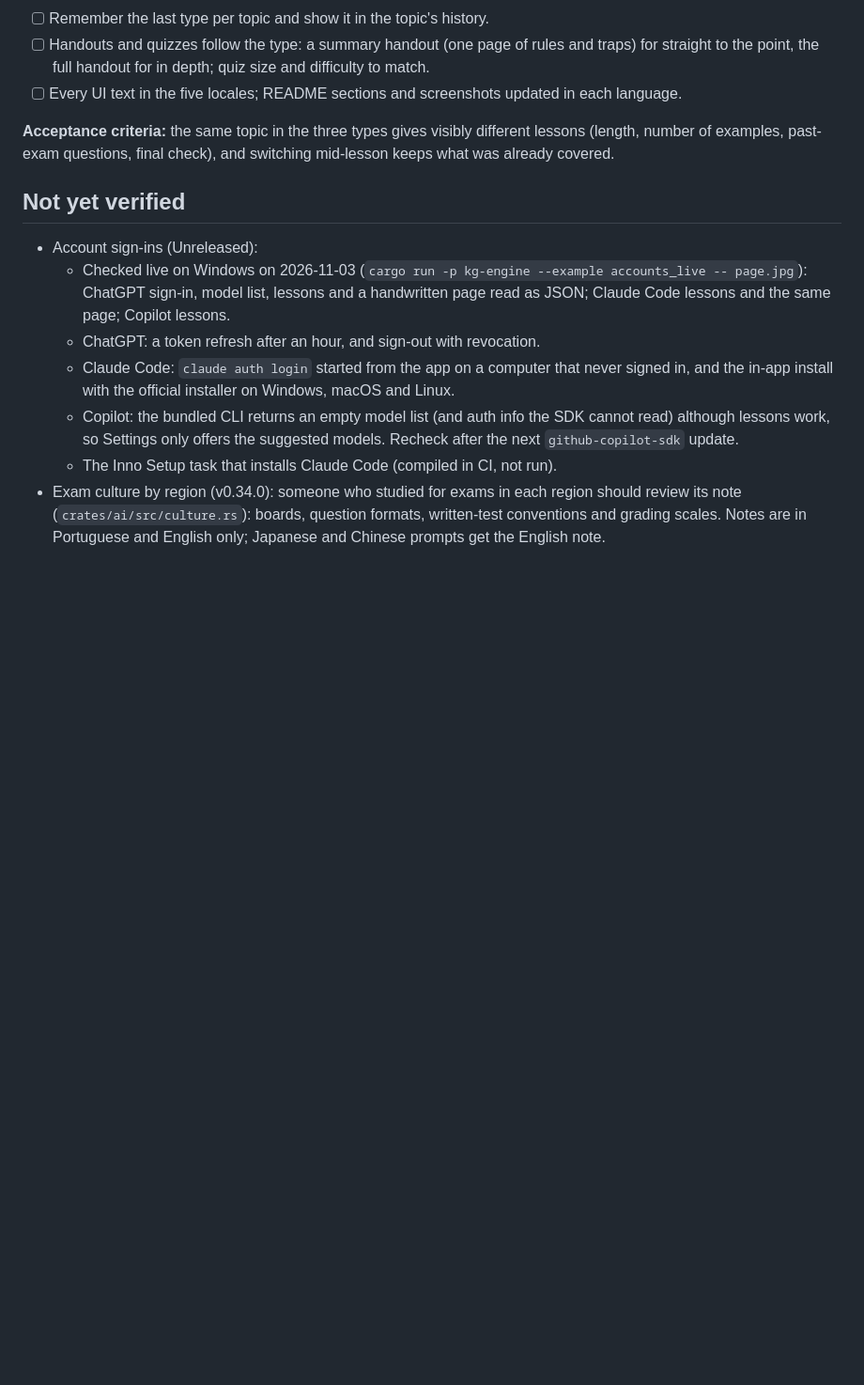
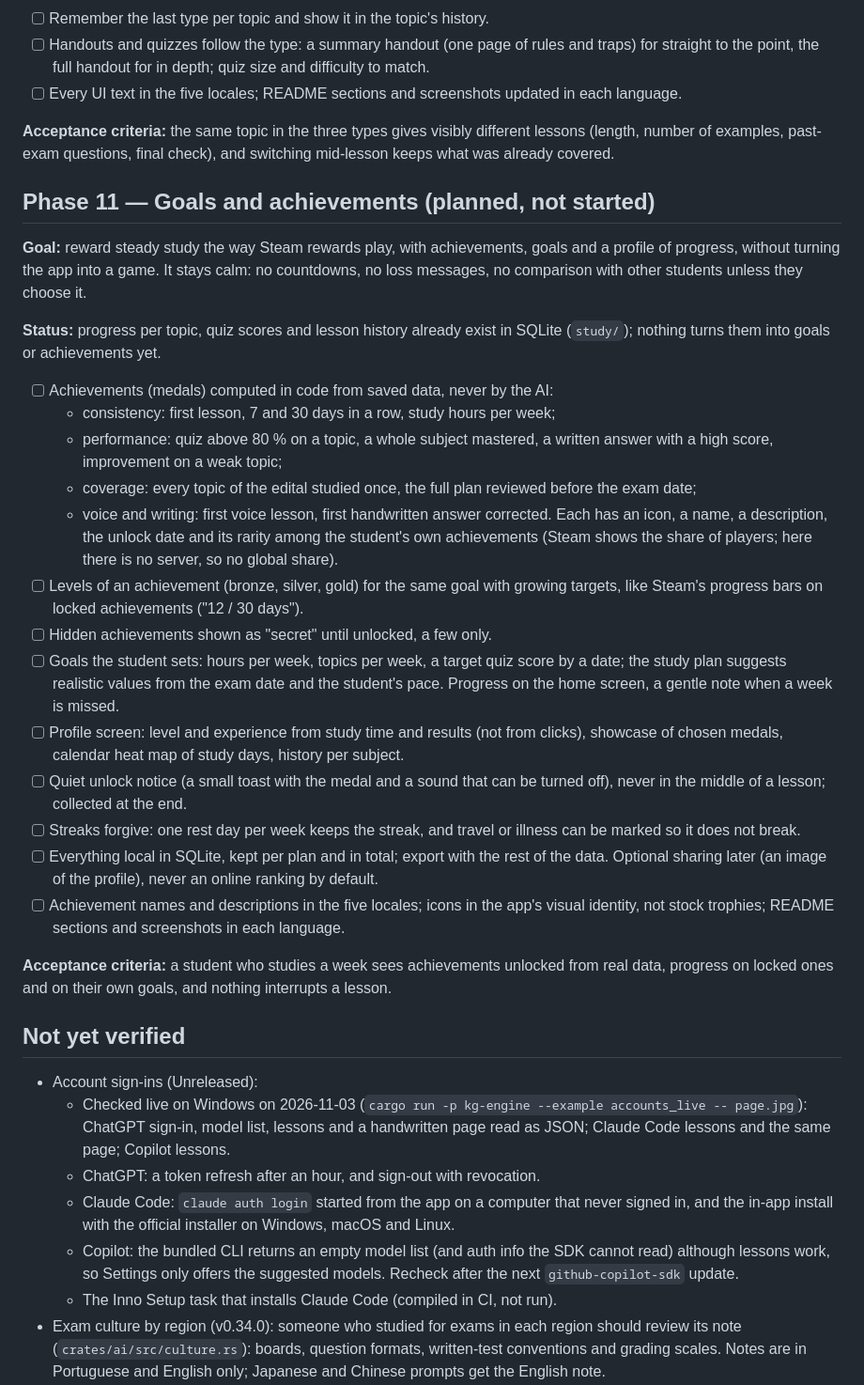
Before and after one commit to czarist/know-giver, a Markdown page: ROADMAP.md, the part around the change. Shown at 94% size. Rendered like a GitHub page; blank space fills up the shorter version.

Commit message:
docs(roadmap): goals and achievements, Steam-style
Co-Authored-By: Claude Opus 5.5 <noreply@anthropic.com>

```diff
--- a/ROADMAP.md
+++ b/ROADMAP.md
@@ -716,6 +716,47 @@ applies to every lesson until changed.
 lessons (length, number of examples, past-exam questions, final check), and switching
 mid-lesson keeps what was already covered.
 
+## Phase 11 — Goals and achievements (planned, not started)
+
+**Goal:** reward steady study the way Steam rewards play, with achievements, goals and a
+profile of progress, without turning the app into a game. It stays calm: no countdowns,
+no loss messages, no comparison with other students unless they choose it.
+
+**Status:** progress per topic, quiz scores and lesson history already exist in SQLite
+(`study/`); nothing turns them into goals or achievements yet.
+
+- [ ] Achievements (medals) computed in code from saved data, never by the AI:
+  - consistency: first lesson, 7 and 30 days in a row, study hours per week;
+  - performance: quiz above 80 % on a topic, a whole subject mastered, a written answer
+    with a high score, improvement on a weak topic;
+  - coverage: every topic of the edital studied once, the full plan reviewed before the
+    exam date;
+  - voice and writing: first voice lesson, first handwritten answer corrected.
+  Each has an icon, a name, a description, the unlock date and its rarity among the
+  student's own achievements (Steam shows the share of players; here there is no
+  server, so no global share).
+- [ ] Levels of an achievement (bronze, silver, gold) for the same goal with growing
+      targets, like Steam's progress bars on locked achievements ("12 / 30 days").
+- [ ] Hidden achievements shown as "secret" until unlocked, a few only.
+- [ ] Goals the student sets: hours per week, topics per week, a target quiz score by a
+      date; the study plan suggests realistic values from the exam date and the
+      student's pace. Progress on the home screen, a gentle note when a week is missed.
+- [ ] Profile screen: level and experience from study time and results (not from clicks),
+      showcase of chosen medals, calendar heat map of study days, history per subject.
+- [ ] Quiet unlock notice (a small toast with the medal and a sound that can be turned
+      off), never in the middle of a lesson; collected at the end.
+- [ ] Streaks forgive: one rest day per week keeps the streak, and travel or illness can
+      be marked so it does not break.
+- [ ] Everything local in SQLite, kept per plan and in total; export with the rest of
+      the data. Optional sharing later (an image of the profile), never an online
+      ranking by default.
+- [ ] Achievement names and descriptions in the five locales; icons in the app's visual
+      identity, not stock trophies; README sections and screenshots in each language.
+
+**Acceptance criteria:** a student who studies a week sees achievements unlocked from
+real data, progress on locked ones and on their own goals, and nothing interrupts a
+lesson.
+
 ## Not yet verified
 - Account sign-ins (Unreleased):
   - Checked live on Windows on 2026-11-03 (`cargo run -p kg-engine --example
```
